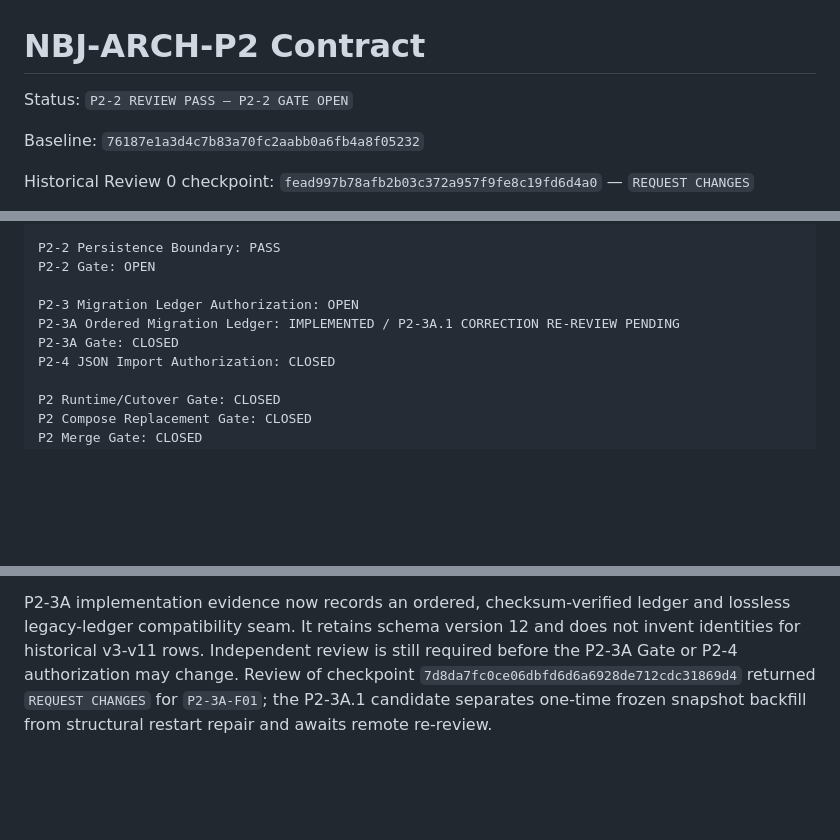
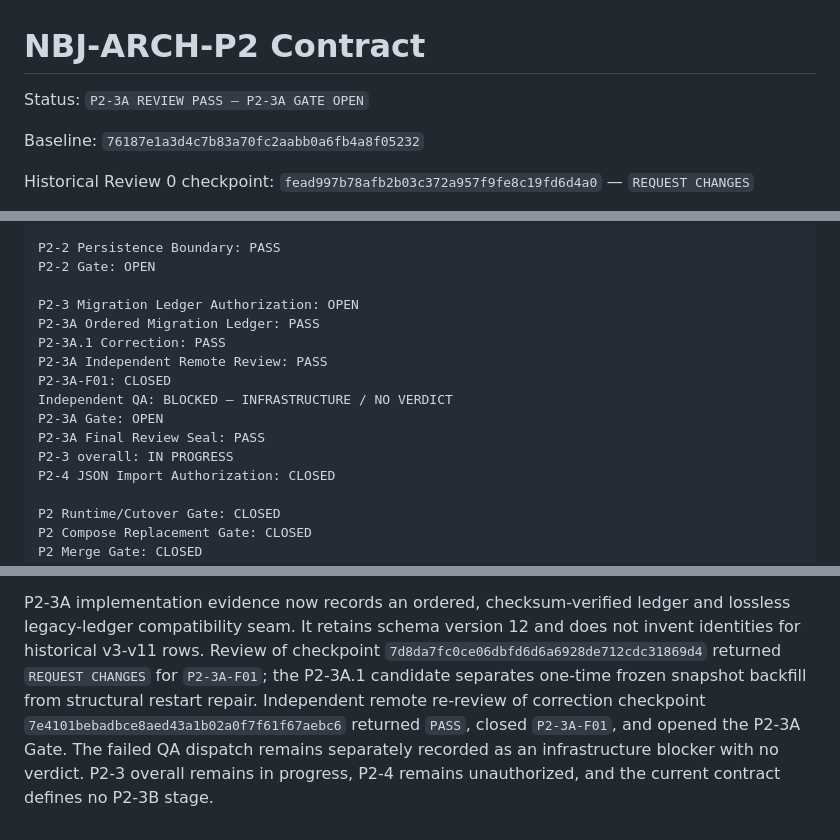
Before and after one commit to liuzexin086-bit/naibaji-feeding-agent, a Markdown page: docs/p2/nbj-arch-p2-contract.md, 3 parts joined by grey strips. Drawn GitHub-style; blank space fills up the shorter version.

```diff
--- a/docs/p2/nbj-arch-p2-contract.md
+++ b/docs/p2/nbj-arch-p2-contract.md
@@ -1,6 +1,6 @@
 # NBJ-ARCH-P2 Contract
 
-Status: `P2-2 REVIEW PASS — P2-2 GATE OPEN`
+Status: `P2-3A REVIEW PASS — P2-3A GATE OPEN`
 
 Baseline: `76187e1a3d4c7b83a70fc2aabb0a6fb4a8f05232`
 
@@ -243,8 +245,14 @@ P2-2 Persistence Boundary: PASS
 P2-2 Gate: OPEN
 
 P2-3 Migration Ledger Authorization: OPEN
-P2-3A Ordered Migration Ledger: IMPLEMENTED / P2-3A.1 CORRECTION RE-REVIEW PENDING
-P2-3A Gate: CLOSED
+P2-3A Ordered Migration Ledger: PASS
+P2-3A.1 Correction: PASS
+P2-3A Independent Remote Review: PASS
+P2-3A-F01: CLOSED
+Independent QA: BLOCKED — INFRASTRUCTURE / NO VERDICT
+P2-3A Gate: OPEN
+P2-3A Final Review Seal: PASS
+P2-3 overall: IN PROGRESS
 P2-4 JSON Import Authorization: CLOSED
 
 P2 Runtime/Cutover Gate: CLOSED
@@ -284,8 +292,12 @@ implementation was included.
 
 P2-3A implementation evidence now records an ordered, checksum-verified ledger
 and lossless legacy-ledger compatibility seam. It retains schema version 12 and
-does not invent identities for historical v3-v11 rows. Independent review is
-still required before the P2-3A Gate or P2-4 authorization may change. Review of
+does not invent identities for historical v3-v11 rows. Review of
 checkpoint `7d8da7fc0ce06dbfd6d6a6928de712cdc31869d4` returned `REQUEST CHANGES`
 for `P2-3A-F01`; the P2-3A.1 candidate separates one-time frozen snapshot
-backfill from structural restart repair and awaits remote re-review.
+backfill from structural restart repair. Independent remote re-review of
+correction checkpoint `7e4101bebadbce8aed43a1b02a0f7f61f67aebc6`
+returned `PASS`, closed `P2-3A-F01`, and opened the P2-3A Gate. The failed QA
+dispatch remains separately recorded as an infrastructure blocker with no
+verdict. P2-3 overall remains in progress, P2-4 remains unauthorized, and the
+current contract defines no P2-3B stage.
```
Also changed, not shown: other parts of docs/p2/nbj-arch-p2-contract.md (+2 -0 lines), docs/p2/nbj-arch-p2-evidence-manifest.md (+39 -2 lines), docs/p2/nbj-arch-p2-review-3a-final.md (added, +107 -0 lines).
